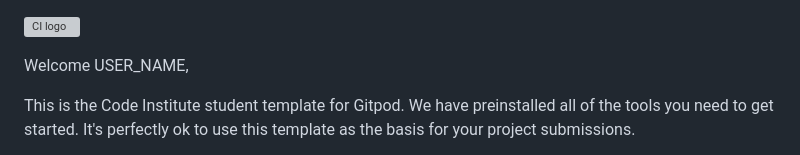
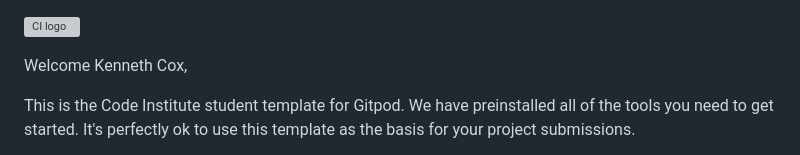
Before and after one commit to Damitwhy/Django-Blog, a Markdown page: README.md, the part around the change. Rendered like a GitHub page; grey boxes are pictures that could not be loaded.

Commit message:
initial commit

```diff
--- a/README.md
+++ b/README.md
@@ -1,6 +1,6 @@
 ![CI logo](https://codeinstitute.s3.amazonaws.com/fullstack/ci_logo_small.png)
 
-Welcome USER_NAME,
+Welcome Kenneth Cox,
 
 This is the Code Institute student template for Gitpod. We have preinstalled all of the tools you need to get started. It's perfectly ok to use this template as the basis for your project submissions.
 
```
